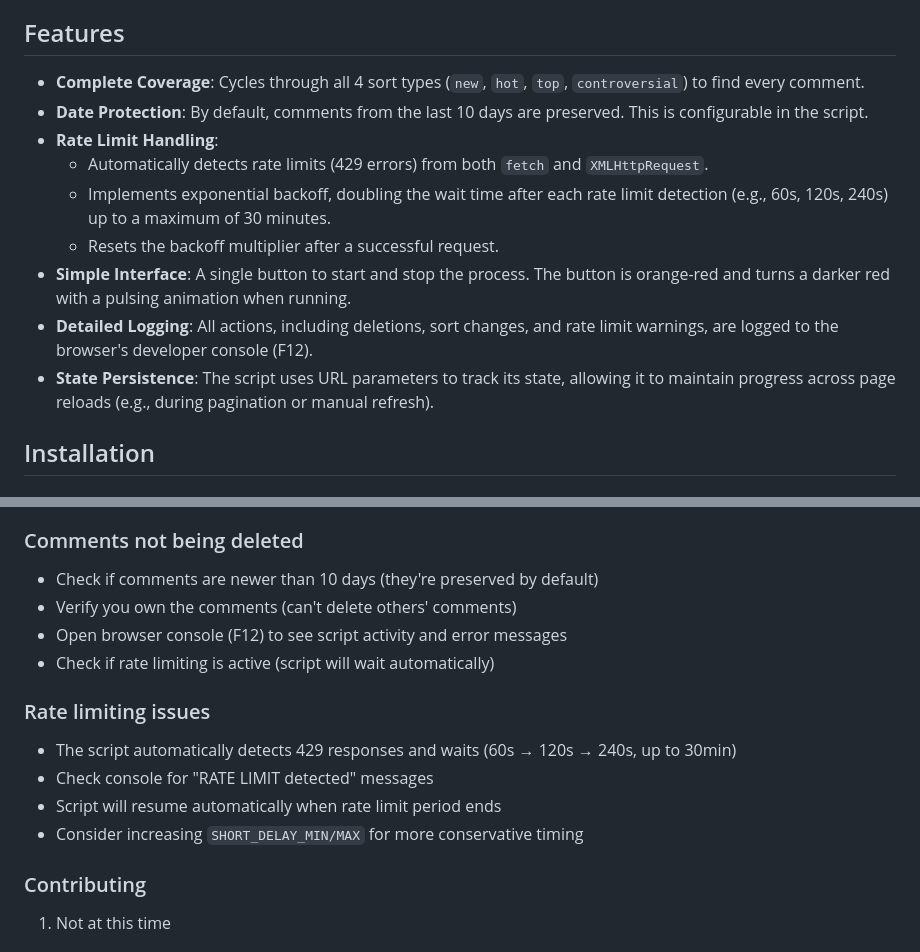
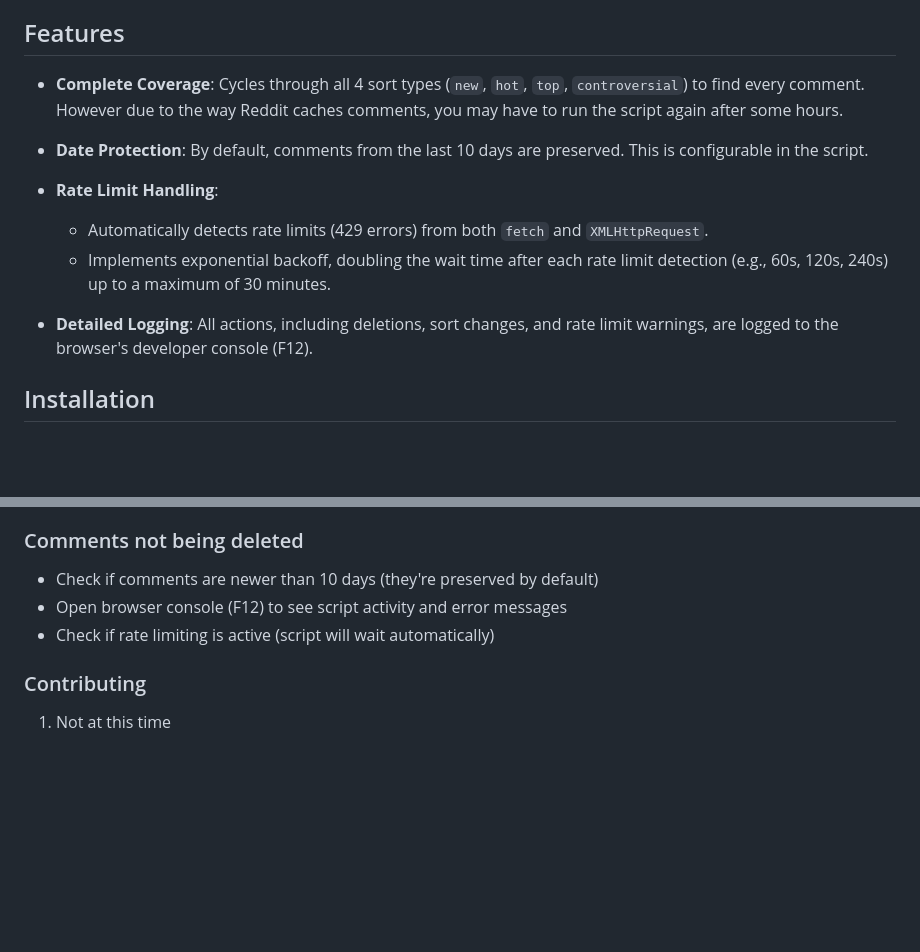
Before and after one commit to xpufx/reddit-comments-overkill, a Markdown page: README.md, 2 parts joined by grey strips. Rendered like a GitHub page; blank space fills up the shorter version.

```diff
--- a/README.md
+++ b/README.md
@@ -8,15 +8,13 @@ A browser userscript that automatically deletes all your Reddit comments. It's d
 
 ## Features
 
-- **Complete Coverage**: Cycles through all 4 sort types (`new`, `hot`, `top`, `controversial`) to find every comment.
+- **Complete Coverage**: Cycles through all 4 sort types (`new`, `hot`, `top`, `controversial`) to find every comment. However due to the way Reddit caches comments, you may have to run the script again after some hours.
+
 - **Date Protection**: By default, comments from the last 10 days are preserved. This is configurable in the script.
 - **Rate Limit Handling**:
     - Automatically detects rate limits (429 errors) from both `fetch` and `XMLHttpRequest`.
     - Implements exponential backoff, doubling the wait time after each rate limit detection (e.g., 60s, 120s, 240s) up to a maximum of 30 minutes.
-    - Resets the backoff multiplier after a successful request.
-- **Simple Interface**: A single button to start and stop the process. The button is orange-red and turns a darker red with a pulsing animation when running.
 - **Detailed Logging**: All actions, including deletions, sort changes, and rate limit warnings, are logged to the browser's developer console (F12).
-- **State Persistence**: The script uses URL parameters to track its state, allowing it to maintain progress across page reloads (e.g., during pagination or manual refresh).
 
 ## Installation
 
@@ -100,15 +98,8 @@ const DAYS_TO_PRESERVE = 10;        // Keep comments from last 10 days (set to 0
 
 ### Comments not being deleted
 - Check if comments are newer than 10 days (they're preserved by default)
-- Verify you own the comments (can't delete others' comments)
 - Open browser console (F12) to see script activity and error messages
 - Check if rate limiting is active (script will wait automatically)
-
-### Rate limiting issues
-- The script automatically detects 429 responses and waits (60s → 120s → 240s, up to 30min)
-- Check console for "RATE LIMIT detected" messages
-- Script will resume automatically when rate limit period ends
-- Consider increasing `SHORT_DELAY_MIN/MAX` for more conservative timing
 
 ### Contributing
 1. Not at this time
```
